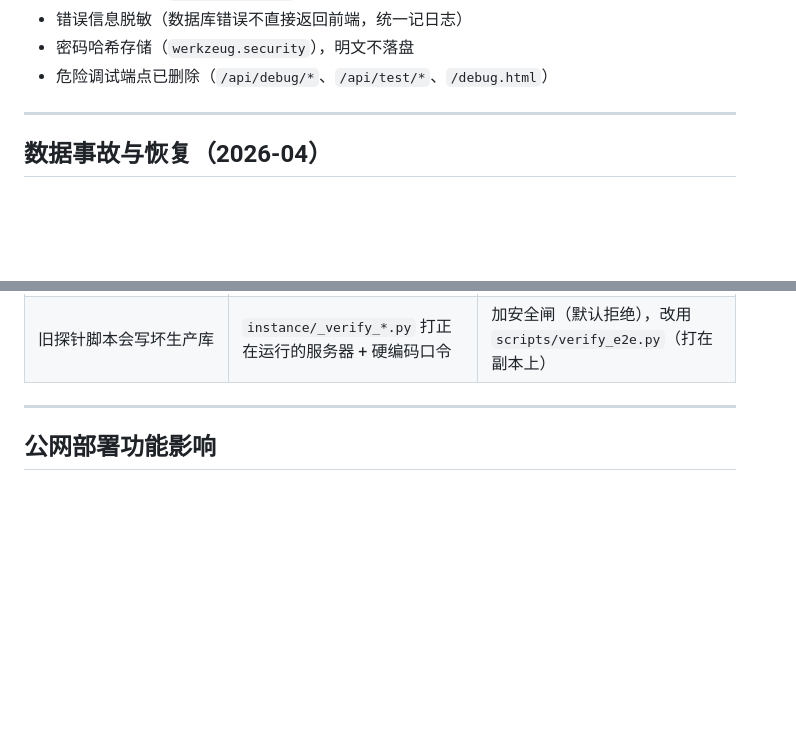
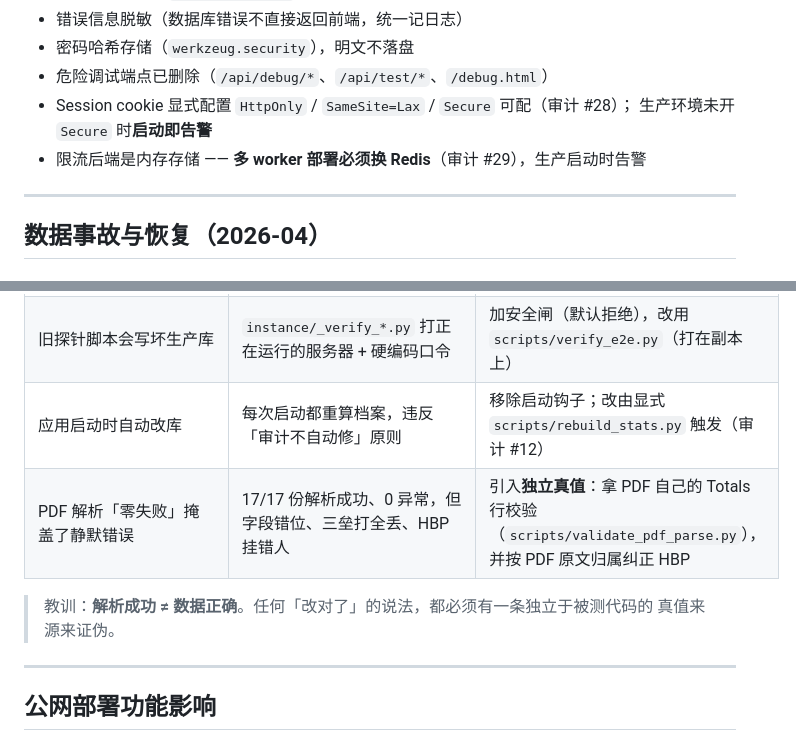
Before and after one commit to earthgrass/bjut-baseball-system, a Markdown page: README.md, 2 parts joined by grey strips. GitHub-like rendering; blank space fills up the shorter version.

```diff
--- a/README.md
+++ b/README.md
@@ -479,6 +516,9 @@ cp .env.example .env
 - 错误信息脱敏（数据库错误不直接返回前端，统一记日志）
 - 密码哈希存储（`werkzeug.security`），明文不落盘
 - 危险调试端点已删除（`/api/debug/*`、`/api/test/*`、`/debug.html`）
+- Session cookie 显式配置 `HttpOnly` / `SameSite=Lax` / `Secure` 可配（审计 #28）；
+  生产环境未开 `Secure` 时**启动即告警**
+- 限流后端是内存存储 —— **多 worker 部署必须换 Redis**（审计 #29），生产启动时告警
 
 ---
 
@@ -530,6 +570,11 @@ Phase E0/E0.5 期间，`tests/conftest.py` 用 `sqlite:///:memory:` 覆盖数据
 | 热点表**零索引** | `game_records` / `players` 的查询全是 `SCAN` | 新建库由模型 `__table_args__` 自动建；老库用 `scripts/add_indexes.py` 补建 |
 | 没有自动备份 | 备份全是手工产物 | `scripts/backup_db.py`（一致性快照 + SHA256 + 指纹 + 保留份数） |
 | 旧探针脚本会写坏生产库 | `instance/_verify_*.py` 打正在运行的服务器 + 硬编码口令 | 加安全闸（默认拒绝），改用 `scripts/verify_e2e.py`（打在副本上） |
+| 应用启动时自动改库 | 每次启动都重算档案，违反「审计不自动修」原则 | 移除启动钩子；改由显式 `scripts/rebuild_stats.py` 触发（审计 #12） |
+| PDF 解析「零失败」掩盖了静默错误 | 17/17 份解析成功、0 异常，但字段错位、三垒打全丢、HBP 挂错人 | 引入**独立真值**：拿 PDF 自己的 Totals 行校验（`scripts/validate_pdf_parse.py`），并按 PDF 原文归属纠正 HBP |
+
+> 教训：**解析成功 ≠ 数据正确**。任何「改对了」的说法，都必须有一条独立于被测代码的
+> 真值来源来证伪。
 
 ---
 
```
Also changed, not shown: other parts of README.md (+72 -18 lines).
